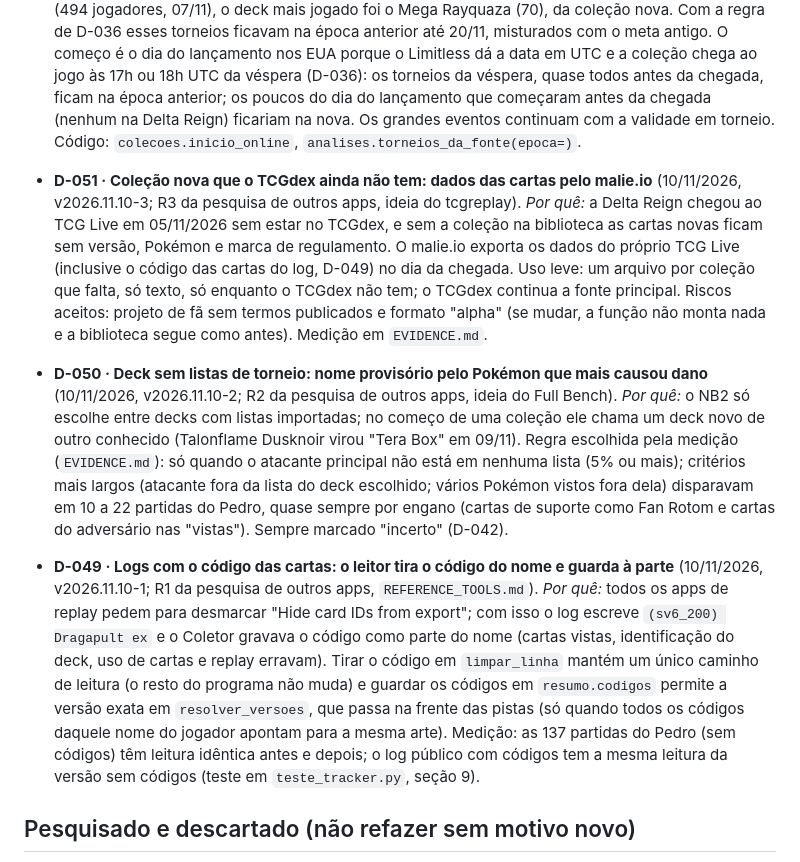
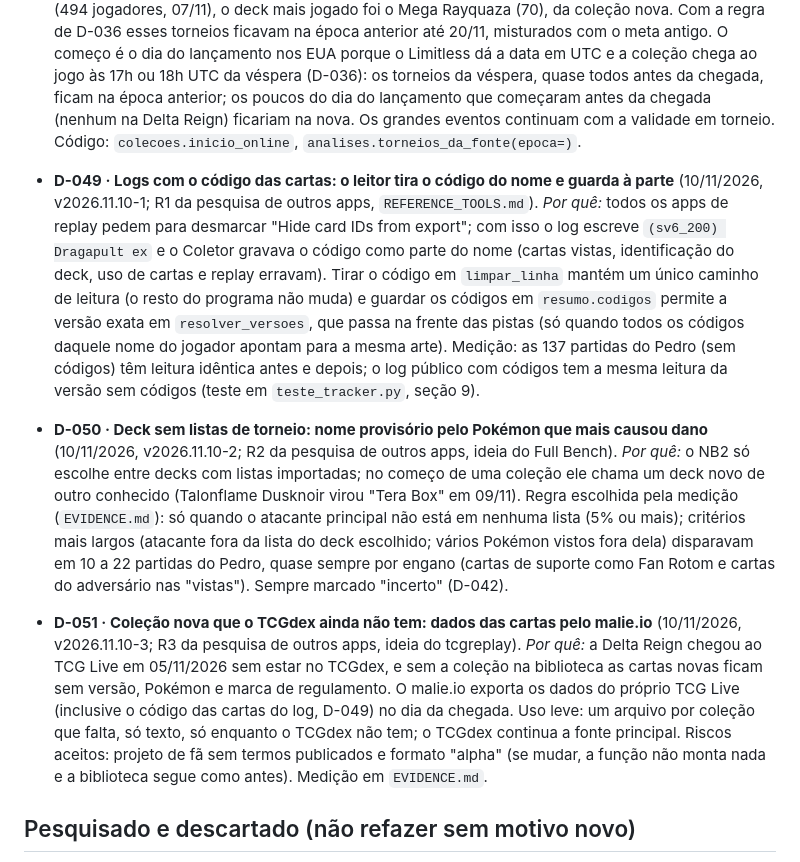
Before and after one commit to PedroPauloAzevedo/pkmtracking, a Markdown page: PROJECT_KNOWLEDGE/03_DECISIONS/DECISIONS.md, the part around the change. GitHub-like rendering.

```diff
--- a/PROJECT_KNOWLEDGE/03_DECISIONS/DECISIONS.md
+++ b/PROJECT_KNOWLEDGE/03_DECISIONS/DECISIONS.md
@@ -176,18 +176,6 @@
   data em UTC e a coleção chega ao jogo às 17h ou 18h UTC da véspera (D-036): os torneios da véspera, quase todos antes da chegada,
   ficam na época anterior; os poucos do dia do lançamento que começaram antes da chegada (nenhum na Delta Reign) ficariam na nova.
   Os grandes eventos continuam com a validade em torneio. Código: `colecoes.inicio_online`, `analises.torneios_da_fonte(epoca=)`.
-- **D-051 · Coleção nova que o TCGdex ainda não tem: dados das cartas pelo malie.io** (10/11/2026, v2026.11.10-3; R3 da pesquisa
-  de outros apps, ideia do tcgreplay). *Por quê:* a Delta Reign chegou ao TCG Live em 05/11/2026 sem estar no TCGdex, e sem a
-  coleção na biblioteca as cartas novas ficam sem versão, Pokémon e marca de regulamento. O malie.io exporta os dados do próprio
-  TCG Live (inclusive o código das cartas do log, D-049) no dia da chegada. Uso leve: um arquivo por coleção que falta, só texto,
-  só enquanto o TCGdex não tem; o TCGdex continua a fonte principal. Riscos aceitos: projeto de fã sem termos publicados e formato
-  "alpha" (se mudar, a função não monta nada e a biblioteca segue como antes). Medição em `EVIDENCE.md`.
-- **D-050 · Deck sem listas de torneio: nome provisório pelo Pokémon que mais causou dano** (10/11/2026, v2026.11.10-2; R2 da
-  pesquisa de outros apps, ideia do Full Bench). *Por quê:* o NB2 só escolhe entre decks com listas importadas; no começo de uma
-  coleção ele chama um deck novo de outro conhecido (Talonflame Dusknoir virou "Tera Box" em 09/11). Regra escolhida pela medição
-  (`EVIDENCE.md`): só quando o atacante principal não está em nenhuma lista (5% ou mais); critérios mais largos (atacante fora da
-  lista do deck escolhido; vários Pokémon vistos fora dela) disparavam em 10 a 22 partidas do Pedro, quase sempre por engano (cartas
-  de suporte como Fan Rotom e cartas do adversário nas "vistas"). Sempre marcado "incerto" (D-042).
 - **D-049 · Logs com o código das cartas: o leitor tira o código do nome e guarda à parte** (10/11/2026, v2026.11.10-1; R1 da
   pesquisa de outros apps, `REFERENCE_TOOLS.md`). *Por quê:* todos os apps de replay pedem para desmarcar "Hide card IDs from
   export"; com isso o log escreve `(sv6_200) Dragapult ex` e o Coletor gravava o código como parte do nome (cartas vistas,
@@ -196,6 +184,18 @@
   frente das pistas (só quando todos os códigos daquele nome do jogador apontam para a mesma arte). Medição: as 137 partidas do
   Pedro (sem códigos) têm leitura idêntica antes e depois; o log público com códigos tem a mesma leitura da versão sem códigos
   (teste em `teste_tracker.py`, seção 9).
+- **D-050 · Deck sem listas de torneio: nome provisório pelo Pokémon que mais causou dano** (10/11/2026, v2026.11.10-2; R2 da
+  pesquisa de outros apps, ideia do Full Bench). *Por quê:* o NB2 só escolhe entre decks com listas importadas; no começo de uma
+  coleção ele chama um deck novo de outro conhecido (Talonflame Dusknoir virou "Tera Box" em 09/11). Regra escolhida pela medição
+  (`EVIDENCE.md`): só quando o atacante principal não está em nenhuma lista (5% ou mais); critérios mais largos (atacante fora da
+  lista do deck escolhido; vários Pokémon vistos fora dela) disparavam em 10 a 22 partidas do Pedro, quase sempre por engano (cartas
+  de suporte como Fan Rotom e cartas do adversário nas "vistas"). Sempre marcado "incerto" (D-042).
+- **D-051 · Coleção nova que o TCGdex ainda não tem: dados das cartas pelo malie.io** (10/11/2026, v2026.11.10-3; R3 da pesquisa
+  de outros apps, ideia do tcgreplay). *Por quê:* a Delta Reign chegou ao TCG Live em 05/11/2026 sem estar no TCGdex, e sem a
+  coleção na biblioteca as cartas novas ficam sem versão, Pokémon e marca de regulamento. O malie.io exporta os dados do próprio
+  TCG Live (inclusive o código das cartas do log, D-049) no dia da chegada. Uso leve: um arquivo por coleção que falta, só texto,
+  só enquanto o TCGdex não tem; o TCGdex continua a fonte principal. Riscos aceitos: projeto de fã sem termos publicados e formato
+  "alpha" (se mudar, a função não monta nada e a biblioteca segue como antes). Medição em `EVIDENCE.md`.
 ## Pesquisado e descartado (não refazer sem motivo novo)
 - **Logs de outros jogadores como fonte:** o Full Bench guarda logs privados (só estatísticas somadas públicas, sem API) e o Dead Draw
   tem poucas dezenas de replays públicos, muitos fora do Standard. Aproveitado do Full Bench: impressão digital, validação do log,
```
Also changed, not shown: PROJECT_KNOWLEDGE/04_IMPLEMENTATIONS/BACKLOG.md (+5 -6 lines), PROJECT_KNOWLEDGE/05_SESSION_CONTROL/CURRENT_STATE.md (+7 -1 lines).
